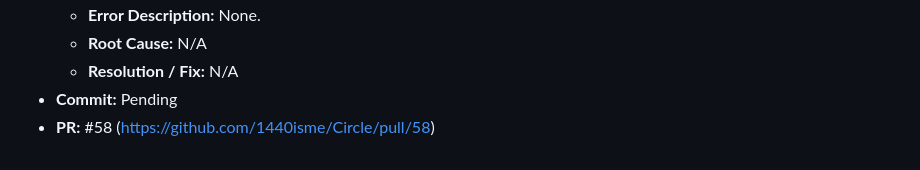
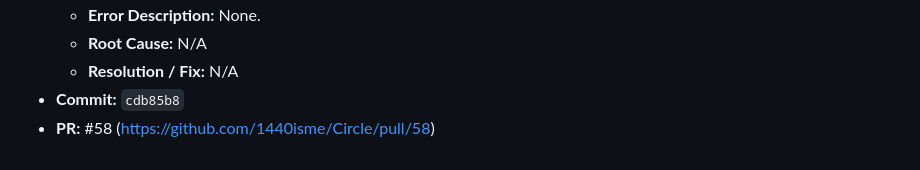
Before and after one commit to 1440isme/Circle, a Markdown page: docs/ai-usage/log.md, the part around the change. Rendered like a GitHub page.

Commit message:
docs(ai-usage): update commit hash for AI-0043 (#58)
Signed-off-by: 1440isme <23110184@student.hcmute.edu.vn>

```diff
--- a/docs/ai-usage/log.md
+++ b/docs/ai-usage/log.md
@@ -1631,5 +1631,5 @@
   - **Error Description:** None.
   - **Root Cause:** N/A
   - **Resolution / Fix:** N/A
-- **Commit:** Pending
+- **Commit:** `cdb85b8`
 - **PR:** #58 (https://github.com/1440isme/Circle/pull/58)
```
